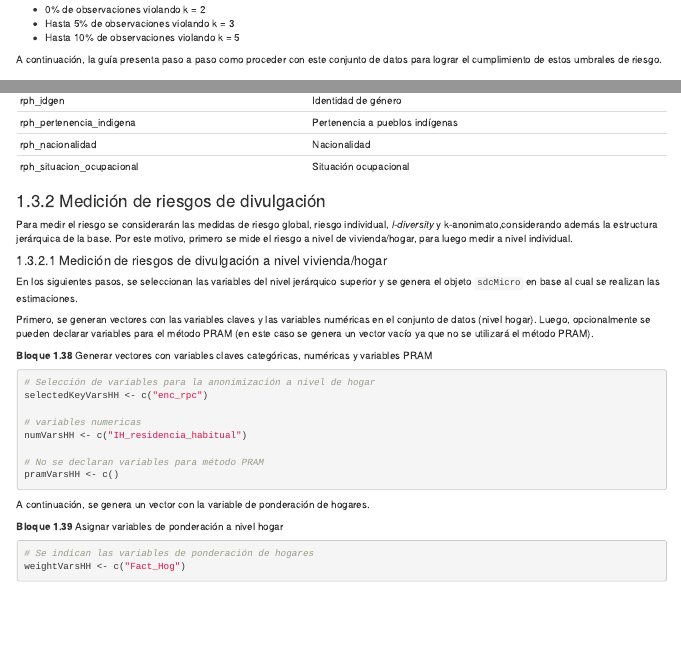
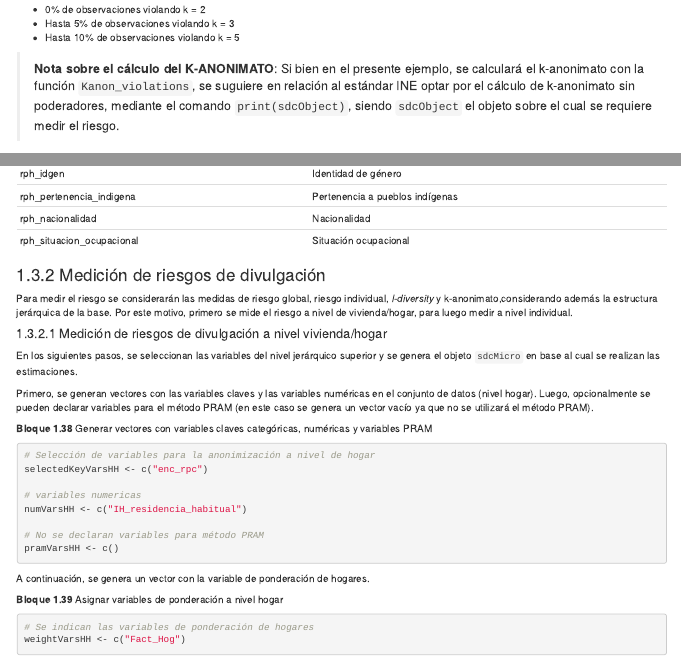
Before and after one commit to sdcchile/tallersdc, an R Markdown document (07-caso_estudio.Rmd): the page in a window 1100 px wide, from 330 px down, and a second part further down, joined at a grey line. Rendered offline with R 4.5, knitr and Pandoc, with nearby package versions; the code chunks are not run, so their results and figures are left out; drawn as R Markdown's standard HTML page in place of the format the file asks for.

```diff
--- a/07-caso_estudio.Rmd
+++ b/07-caso_estudio.Rmd
@@ -24,6 +24,9 @@
 * Hasta 5% de observaciones violando k = 3
 * Hasta 10% de observaciones violando k = 5
 
+
+>**Nota sobre el cálculo del K-ANONIMATO**:
+Si bien en el presente ejemplo, se calculará el k-anonimato con la función `Kanon_violations`, se suguiere en relación al estándar INE optar por el cálculo de k-anonimato sin poderadores, mediante el comando `print(sdcObject)`, siendo `sdcObject` el objeto sobre el cual se requiere medir el riesgo.
 
 A continuación, la guía presenta paso a paso como proceder con este conjunto de datos para lograr el cumplimiento de estos umbrales de riesgo.
 
--- a/_output.yml
+++ b/_output.yml
@@ -6,7 +6,7 @@
         <li class="toc-logo"><a href="./"><img src="Imagenes/Logo_INE2.png"></a></li>
       after: |
         <li><a href="https://github.com/sdcchile/tallersdc" target="blank">Publicado con bookdown</a></li>
-    edit: https://github.com/sdcchile/tallersdc/tree/main/docs/%s
+    edit: https://github.com/sdcchile/tallersdc/docs/%s
     download: ["pdf", "epub"]
 bookdown::pdf_book:
   includes:
```
Also changed, not shown: docs/reference-keys.txt, docs/search_index.json, 19 other files.
